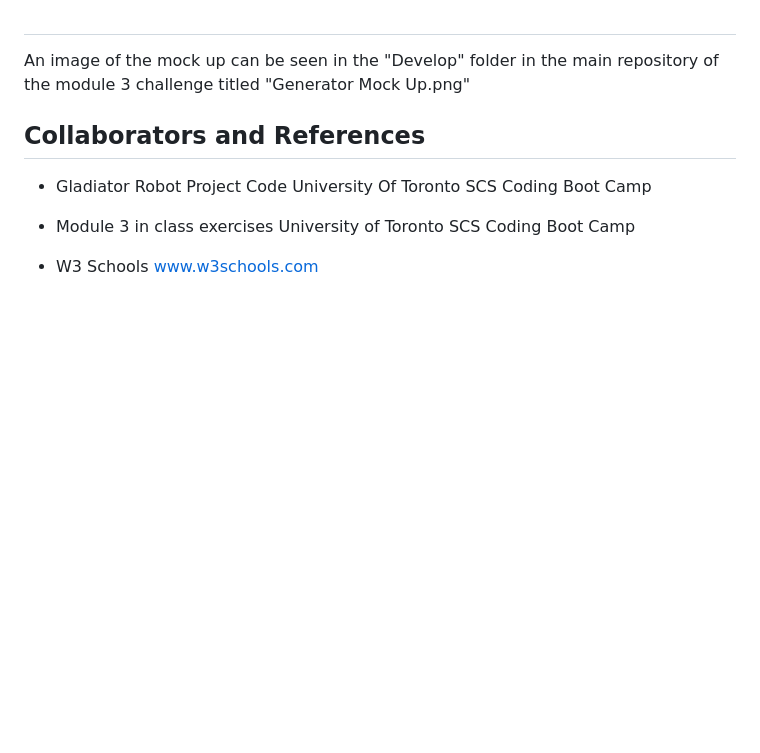
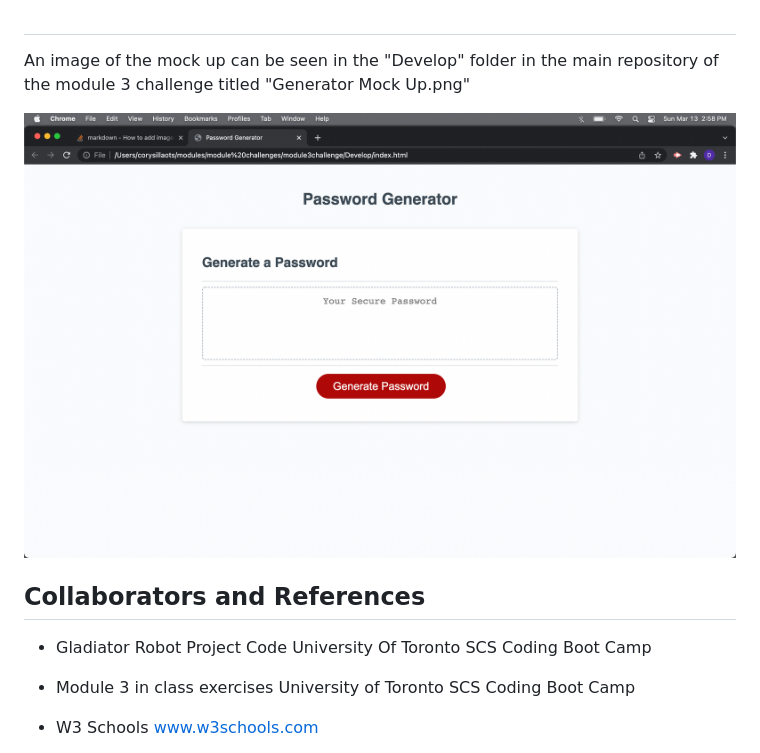
Before and after one commit to CorySillaots/Password-Generator, a Markdown page: README.md, the part around the change printed below. Drawn GitHub-style; pictures changed too: Develop/Assets/images/codegeneratormockup.png (added); blank space fills up the shorter version.

```diff
--- a/README.md
+++ b/README.md
@@ -24,6 +25,8 @@ Open your coding software, select "open file" and locate the module-3-challenge
 
 ##
 An image of the mock up can be seen in the "Develop" folder in the main repository of the module 3 challenge titled "Generator Mock Up.png"
+
+![image](./Develop/Assets/images/codegeneratormockup.png)
 
 
 ## Collaborators and References
```
Also changed, not shown: other parts of README.md (+1 -0 lines), 1 other file.
